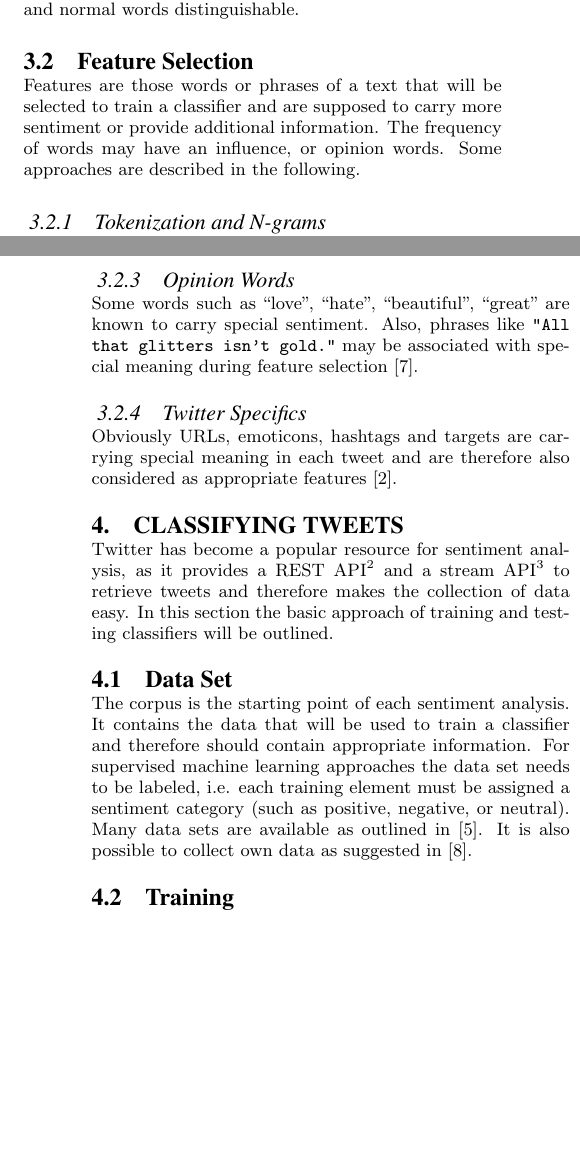
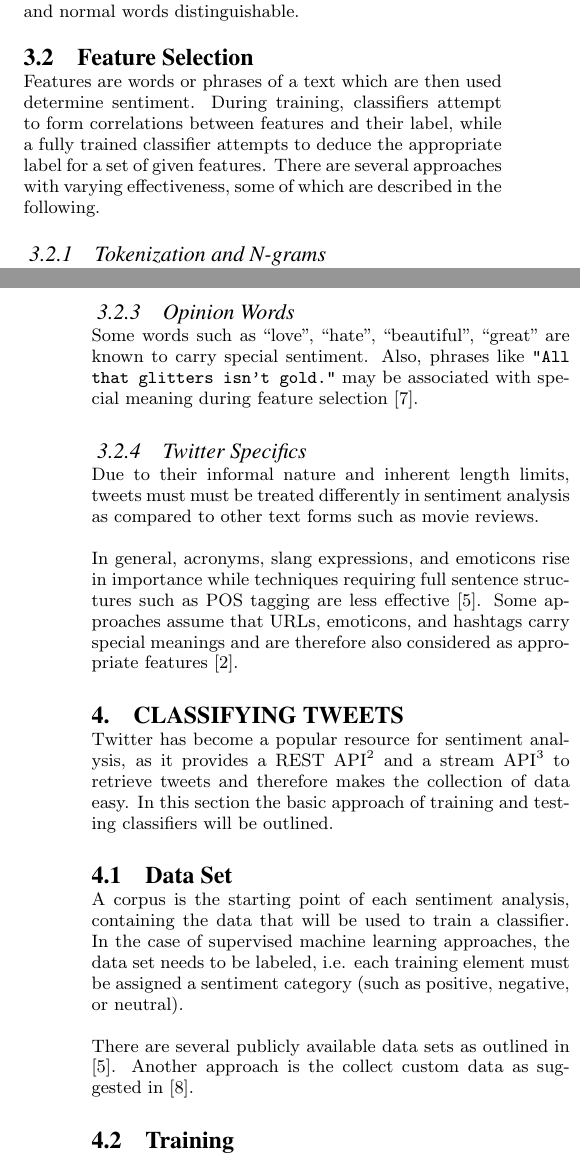
Before and after one commit to schuay/advanced_internet_computing, a LaTeX paper (paper/sigproc-sp.tex): two parts of the columns of pages 2 and 3 of 4, joined at a grey line, cut so that both start at the same text, the shorter picture padded with empty space. Compiled offline with pdfLaTeX.

Commit message:
Further editing, extended explanations

```diff
--- a/paper/sigproc-sp.tex
+++ b/paper/sigproc-sp.tex
@@ -217,11 +217,12 @@ and normal words distinguishable.
 
 \subsection{Feature Selection}
 
-Features are those words or phrases of a text
-that will be selected to train a classifier and are  supposed to carry more
-sentiment or provide additional information. The frequency of words may have
-an influence, or opinion words. % TODO: Huh??
-Some approaches are described in the following.
+Features are words or phrases of a text which are then used determine sentiment.
+During training, classifiers attempt to form correlations between features and their label,
+while a fully trained classifier attempts to deduce the appropriate label for a set
+of given features.
+There are several approaches with varying effectiveness,
+some of which are described in the following.
 
 \subsubsection{Tokenization and N-grams}
 
@@ -252,11 +253,13 @@ isn't gold."} may be associated with special meaning during feature selection
 
 \subsubsection{Twitter Specifics}
 
-% TODO: What?? This directly contradicts the paragraph from before describing
-% how URLs are stripped from tweets.
-Obviously URLs, emoticons, hashtags and
-targets are carrying special meaning in each tweet and are therefore also
-considered as appropriate features \cite{gimpel2011part}.
+Due to their informal nature and inherent length limits, tweets must must be treated
+differently in sentiment analysis as compared to other text forms such as movie reviews.
+
+In general, acronyms, slang expressions, and emoticons rise in importance while
+techniques requiring full sentence structures such as POS tagging are less effective \cite{kouloumpis2011twitter}.
+Some approaches assume that URLs, emoticons, and hashtags carry special meanings and are
+therefore also considered as appropriate features \cite{gimpel2011part}.
 
 \section{Classifying Tweets} \label{classification}
 
@@ -270,14 +273,14 @@ approach of training and testing classifiers will be outlined.
 
 \subsection{Data Set}
 
-The corpus is the starting point of each sentiment
-analysis. It contains the data that will be used to train a classifier and
-therefore should contain appropriate information. % TODO: Which information??
-For supervised machine
-learning approaches the data set needs to be labeled, i.e. each training element
+A corpus is the starting point of each sentiment
+analysis, containing the data that will be used to train a classifier.
+In the case of supervised machine
+learning approaches, the data set needs to be labeled, i.e. each training element
 must be assigned a sentiment category (such as positive, negative, or neutral).
-Many data sets are available as outlined in \cite{kouloumpis2011twitter}. It is also
-possible to collect own data as suggested in \cite{pak2010twitter}.
+
+There are several publicly available data sets as outlined in \cite{kouloumpis2011twitter}.
+Another approach is the collect custom data  as suggested in \cite{pak2010twitter}.
 
 
 \subsection{Training}
```
Also changed, not shown: paper/sigproc-sp.tex (2 more changed lines).
